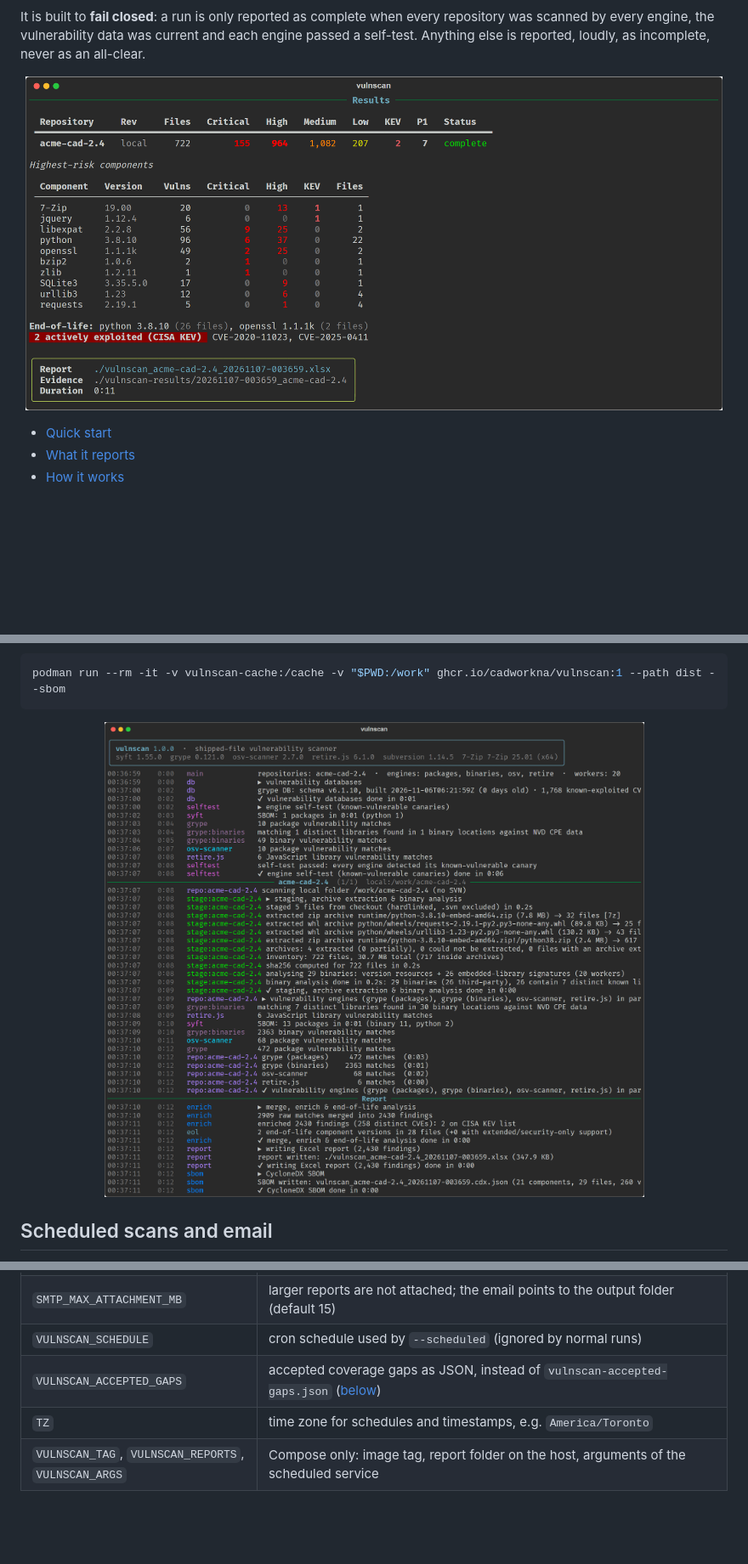
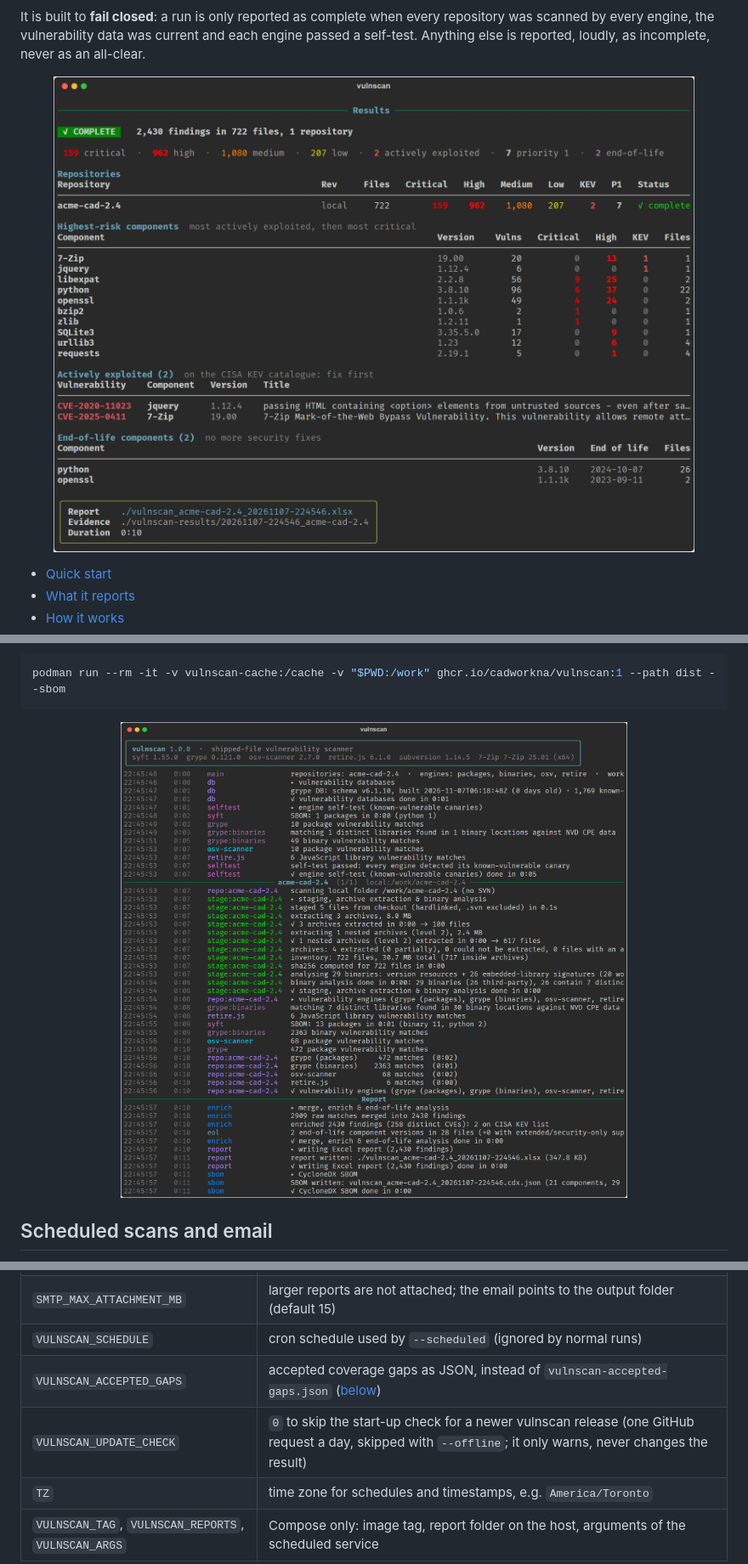
Before and after one commit to CadworkNA/vulnscan, a Markdown page: README.md, 3 parts joined by grey strips. Shown at 85% size. Rendered like a GitHub page; pictures changed too: docs/images/terminal-results.png, docs/images/terminal-scan.png; blank space fills up the shorter version.

```diff
--- a/README.md
+++ b/README.md
@@ -193,6 +193,7 @@ read from a file with the `_FILE` suffix, e.g. `SMTP_PASSWORD_FILE=/run/secrets/
 | `SMTP_MAX_ATTACHMENT_MB` | larger reports are not attached; the email points to the output folder (default 15) |
 | `VULNSCAN_SCHEDULE` | cron schedule used by `--scheduled` (ignored by normal runs) |
 | `VULNSCAN_ACCEPTED_GAPS` | accepted coverage gaps as JSON, instead of `vulnscan-accepted-gaps.json` ([below](#accepted-coverage-gaps)) |
+| `VULNSCAN_UPDATE_CHECK` | `0` to skip the start-up check for a newer vulnscan release (one GitHub request a day, skipped with `--offline`; it only warns, never changes the result) |
 | `TZ` | time zone for schedules and timestamps, e.g. `America/Toronto` |
 | `VULNSCAN_TAG`, `VULNSCAN_REPORTS`, `VULNSCAN_ARGS` | Compose only: image tag, report folder on the host, arguments of the scheduled service |
 
```
Also changed, not shown: 11 other files.
